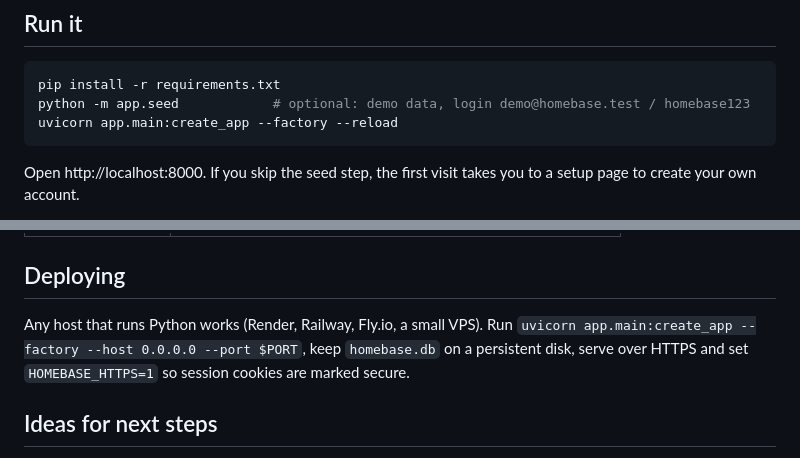
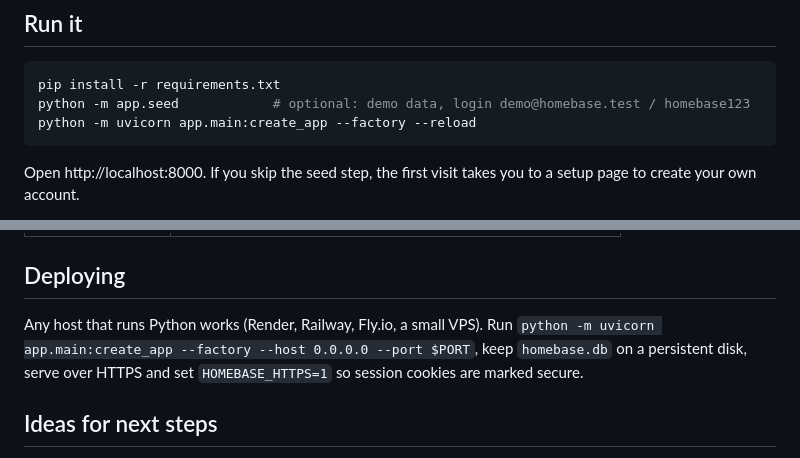
Before and after one commit to hekul-craft/home-base, a Markdown page: README.md, 2 parts joined by grey strips. Drawn GitHub-style.

Commit message:
README: start the server with python -m uvicorn
Works when pip's script directory is not on PATH (e.g. Codespaces).

Co-Authored-By: Claude Opus 5.5 <noreply@anthropic.com>
Claude-Session: https://claude.ai/code/session_013LEyTL5DV7ztjKT1XNG79d

````diff
--- a/README.md
+++ b/README.md
@@ -21,7 +21,7 @@ A trusted-vendor directory and client portal for realtors and property managers.
 ```bash
 pip install -r requirements.txt
 python -m app.seed            # optional: demo data, login demo@homebase.test / homebase123
-uvicorn app.main:create_app --factory --reload
+python -m uvicorn app.main:create_app --factory --reload
 ```
 
 Open http://localhost:8000. If you skip the seed step, the first visit takes
@@ -56,7 +56,7 @@ shown to clients.
 ## Deploying
 
 Any host that runs Python works (Render, Railway, Fly.io, a small VPS). Run
-`uvicorn app.main:create_app --factory --host 0.0.0.0 --port $PORT`, keep
+`python -m uvicorn app.main:create_app --factory --host 0.0.0.0 --port $PORT`, keep
 `homebase.db` on a persistent disk, serve over HTTPS and set `HOMEBASE_HTTPS=1`
 so session cookies are marked secure.
 
````
